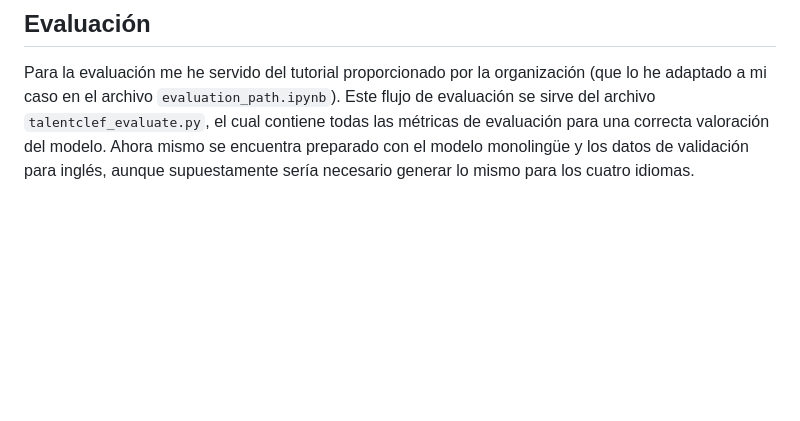
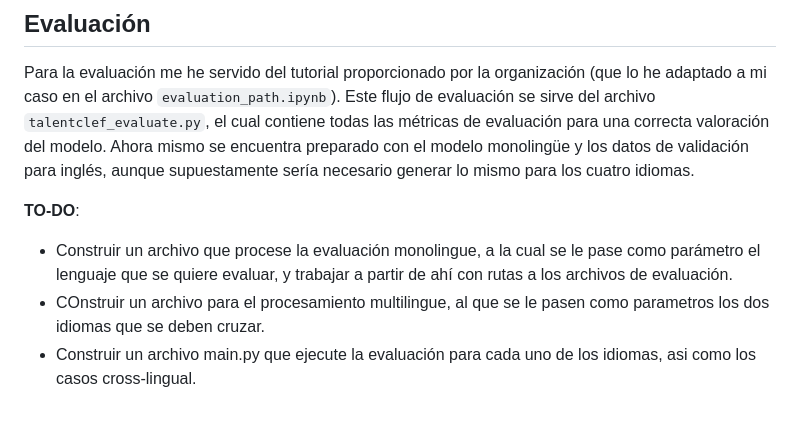
Before and after one commit to davidgc14/TalentCLEF-TaskA, a Markdown page: README.md, the part around the change. Drawn GitHub-style; blank space fills up the shorter version.

Commit message:
doc: Update TODO list

```diff
--- a/README.md
+++ b/README.md
@@ -43,3 +43,9 @@ Una vez obtenido el threshold que maximiza la F1, he aplicado el modelo menciona
 ## Evaluación
 
 Para la evaluación me he servido del tutorial proporcionado por la organización (que lo he adaptado a mi caso en el archivo `evaluation_path.ipynb`). Este flujo de evaluación se sirve del archivo `talentclef_evaluate.py`, el cual contiene todas las métricas de evaluación para una correcta valoración del modelo. Ahora mismo se encuentra preparado con el modelo monolingüe y los datos de validación para inglés, aunque supuestamente sería necesario generar lo mismo para los cuatro idiomas.
+
+**TO-DO**:
+
+- Construir un archivo que procese la evaluación monolingue, a la cual se le pase como parámetro el lenguaje que se quiere evaluar, y trabajar a partir de ahí con rutas a los archivos de evaluación.
+- COnstruir un archivo para el procesamiento multilingue, al que se le pasen como parametros los dos idiomas que se deben cruzar.
+- Construir un archivo main.py que ejecute la evaluación para cada uno de los idiomas, asi como los casos cross-lingual.
```
